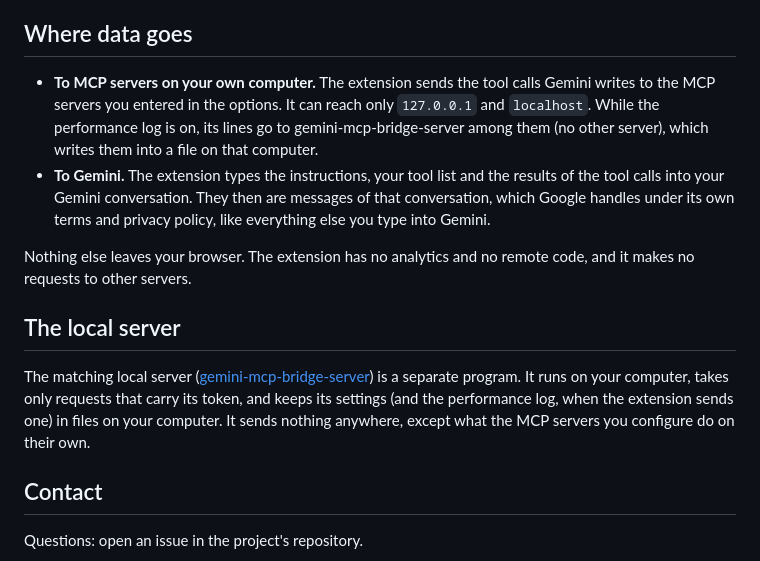
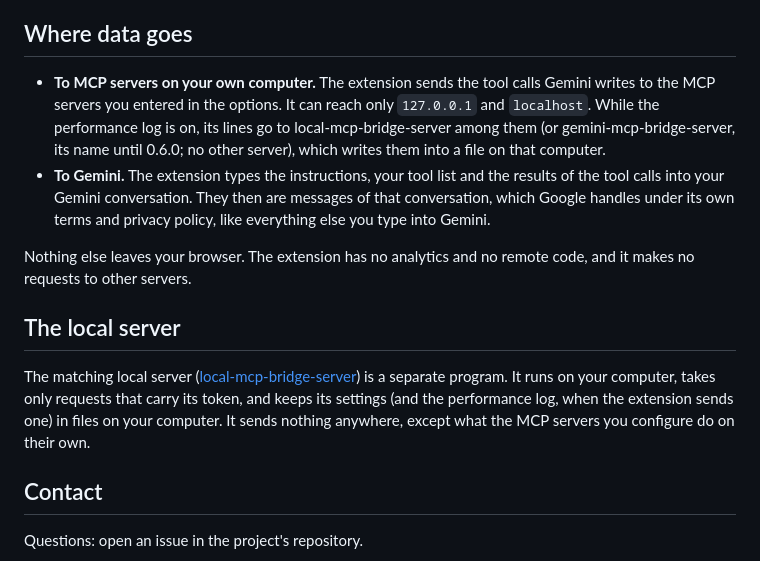
Before and after one commit to somebodil/gemini-mcp-bridge, a Markdown page: PRIVACY.md, the part around the change. Drawn GitHub-style.

```diff
--- a/PRIVACY.md
+++ b/PRIVACY.md
@@ -12,14 +12,14 @@ Gemini MCP Bridge is a Chrome extension. It collects no data for its developer a
 
 ## Where data goes
 
-- **To MCP servers on your own computer.** The extension sends the tool calls Gemini writes to the MCP servers you entered in the options. It can reach only `127.0.0.1` and `localhost`. While the performance log is on, its lines go to gemini-mcp-bridge-server among them (no other server), which writes them into a file on that computer.
+- **To MCP servers on your own computer.** The extension sends the tool calls Gemini writes to the MCP servers you entered in the options. It can reach only `127.0.0.1` and `localhost`. While the performance log is on, its lines go to local-mcp-bridge-server among them (or gemini-mcp-bridge-server, its name until 0.6.0; no other server), which writes them into a file on that computer.
 - **To Gemini.** The extension types the instructions, your tool list and the results of the tool calls into your Gemini conversation. They then are messages of that conversation, which Google handles under its own terms and privacy policy, like everything else you type into Gemini.
 
 Nothing else leaves your browser. The extension has no analytics and no remote code, and it makes no requests to other servers.
 
 ## The local server
 
-The matching local server ([gemini-mcp-bridge-server](https://github.com/somebodil/gemini-mcp-bridge-server)) is a separate program. It runs on your computer, takes only requests that carry its token, and keeps its settings (and the performance log, when the extension sends one) in files on your computer. It sends nothing anywhere, except what the MCP servers you configure do on their own.
+The matching local server ([local-mcp-bridge-server](https://github.com/somebodil/local-mcp-bridge-server)) is a separate program. It runs on your computer, takes only requests that carry its token, and keeps its settings (and the performance log, when the extension sends one) in files on your computer. It sends nothing anywhere, except what the MCP servers you configure do on their own.
 
 ## Contact
 
```
Also changed, not shown: README.md (+13 -13 lines), store/listing.md (+2 -2 lines), store/images/screenshot-3-options.png, 7 other files.
